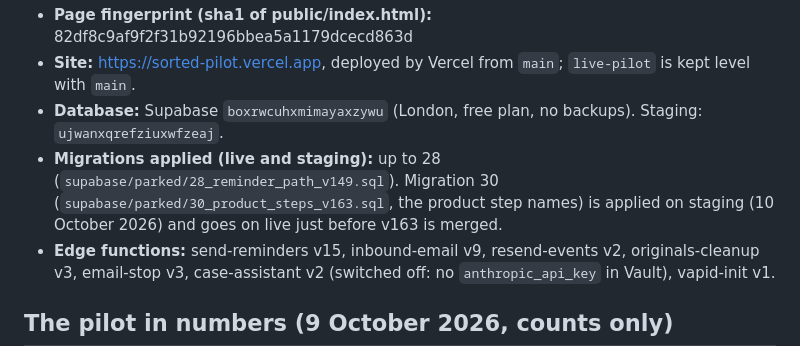
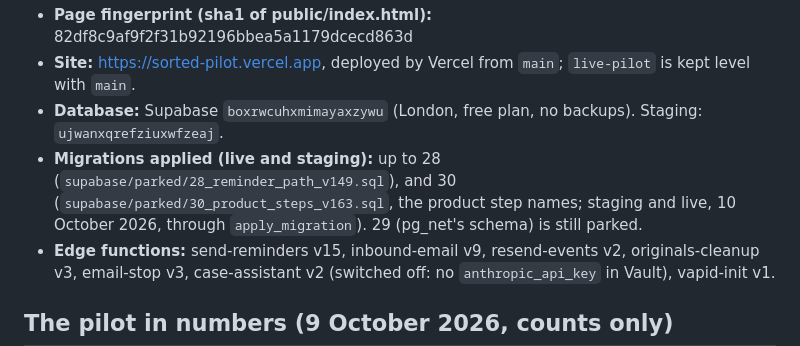
Before and after one commit to okello12/sorted, a Markdown page: docs/STATUS.md, the part around the change. Drawn GitHub-style.

Commit message:
STATUS: migration 30 applied on live and staging
Co-Authored-By: Claude Opus 5.5 <noreply@anthropic.com>
Claude-Session: https://claude.ai/code/session_01Ai3ScmaQjWrppviYLHRken

```diff
--- a/docs/STATUS.md
+++ b/docs/STATUS.md
@@ -11,9 +11,9 @@ History and reasons live in `docs/PLAN.md`; how things work lives in `CLAUDE.md`
 - **Page fingerprint (sha1 of public/index.html):** 82df8c9af9f2f31b92196bbea5a1179dcecd863d
 - **Site:** https://sorted-pilot.vercel.app, deployed by Vercel from `main`; `live-pilot` is kept level with `main`.
 - **Database:** Supabase `boxrwcuhxmimayaxzywu` (London, free plan, no backups). Staging: `ujwanxqrefziuxwfzeaj`.
-- **Migrations applied (live and staging):** up to 28 (`supabase/parked/28_reminder_path_v149.sql`). Migration 30
-  (`supabase/parked/30_product_steps_v163.sql`, the product step names) is applied on staging (10 October 2026) and
-  goes on live just before v163 is merged.
+- **Migrations applied (live and staging):** up to 28 (`supabase/parked/28_reminder_path_v149.sql`), and 30
+  (`supabase/parked/30_product_steps_v163.sql`, the product step names; staging and live, 10 October 2026, through
+  `apply_migration`). 29 (pg_net's schema) is still parked.
 - **Edge functions:** send-reminders v15, inbound-email v9, resend-events v2, originals-cleanup v3, email-stop v3,
   case-assistant v2 (switched off: no `anthropic_api_key` in Vault), vapid-init v1.
 
```
